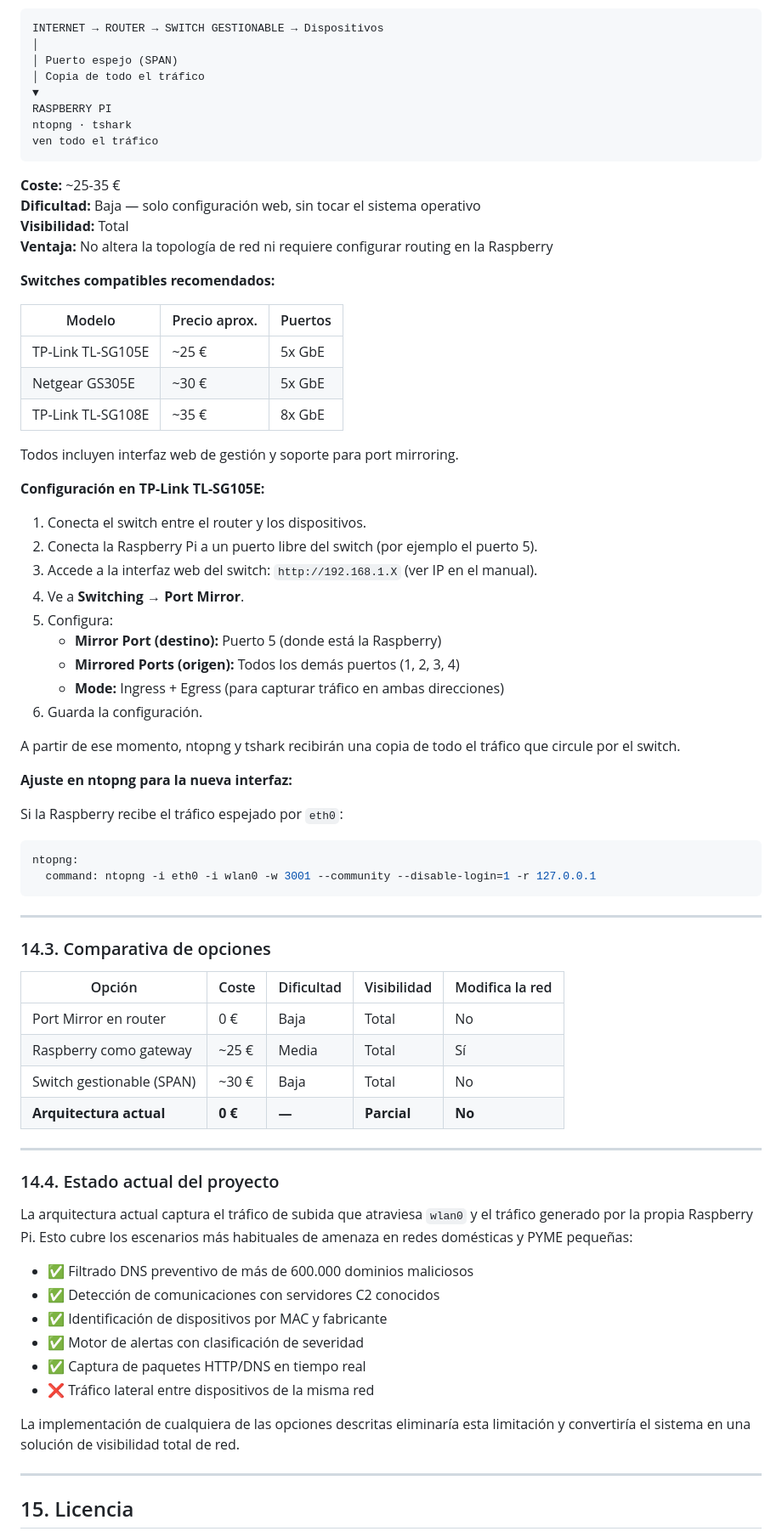
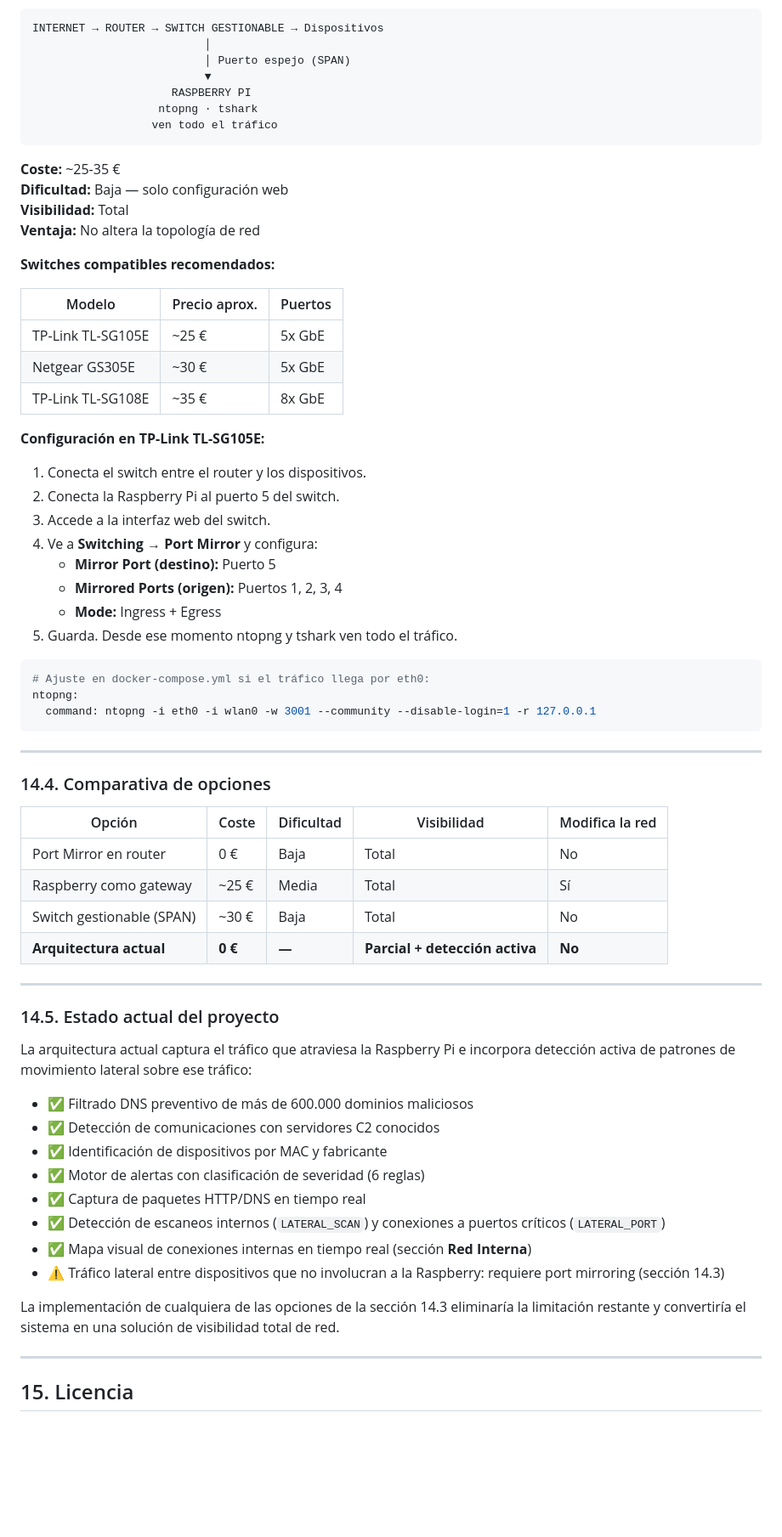
Before and after one commit to aanderdc/TFG_deCastro-Ander, a Markdown page: README.md, the part around one of its changes. Shown at 85% size. GitHub-like rendering; blank space fills up the shorter version.

````diff
--- a/README.md
+++ b/README.md
@@ -515,16 +510,16 @@ Se añade un switch gestionable barato entre el router y los dispositivos. Sin m
 INTERNET → ROUTER → SWITCH GESTIONABLE → Dispositivos
-│
-│ Puerto espejo (SPAN)
-│ Copia de todo el tráfico
-▼
-RASPBERRY PI
-ntopng · tshark
-ven todo el tráfico
+                          │
+                          │ Puerto espejo (SPAN)
+                          ▼
+                     RASPBERRY PI
+                   ntopng · tshark
+                  ven todo el tráfico
 ```
+
 **Coste:** ~25-35 €
-**Dificultad:** Baja — solo configuración web, sin tocar el sistema operativo
+**Dificultad:** Baja — solo configuración web
 **Visibilidad:** Total
-**Ventaja:** No altera la topología de red ni requiere configurar routing en la Raspberry
+**Ventaja:** No altera la topología de red
 
 **Switches compatibles recomendados:**
 
@@ -534,55 +529,49 @@ ven todo el tráfico
 | Netgear GS305E | ~30 € | 5x GbE |
 | TP-Link TL-SG108E | ~35 € | 8x GbE |
 
-Todos incluyen interfaz web de gestión y soporte para port mirroring.
+**Configuración en TP-Link TL-SG105E:**
+1. Conecta el switch entre el router y los dispositivos.
+2. Conecta la Raspberry Pi al puerto 5 del switch.
+3. Accede a la interfaz web del switch.
+4. Ve a **Switching → Port Mirror** y configura:
+   - **Mirror Port (destino):** Puerto 5
+   - **Mirrored Ports (origen):** Puertos 1, 2, 3, 4
+   - **Mode:** Ingress + Egress
+5. Guarda. Desde ese momento ntopng y tshark ven todo el tráfico.
 
-**Configuración en TP-Link TL-SG105E:**
-
-1. Conecta el switch entre el router y los dispositivos.
-2. Conecta la Raspberry Pi a un puerto libre del switch (por ejemplo el puerto 5).
-3. Accede a la interfaz web del switch: `http://192.168.1.X` (ver IP en el manual).
-4. Ve a **Switching → Port Mirror**.
-5. Configura:
-   - **Mirror Port (destino):** Puerto 5 (donde está la Raspberry)
-   - **Mirrored Ports (origen):** Todos los demás puertos (1, 2, 3, 4)
-   - **Mode:** Ingress + Egress (para capturar tráfico en ambas direcciones)
-6. Guarda la configuración.
-
-A partir de ese momento, ntopng y tshark recibirán una copia de todo el tráfico que circule por el switch.
-
-**Ajuste en ntopng para la nueva interfaz:**
-
-Si la Raspberry recibe el tráfico espejado por `eth0`:
 ```yaml
+# Ajuste en docker-compose.yml si el tráfico llega por eth0:
 ntopng:
   command: ntopng -i eth0 -i wlan0 -w 3001 --community --disable-login=1 -r 127.0.0.1
 ```
 
 ---
 
-### 14.3. Comparativa de opciones
+### 14.4. Comparativa de opciones
 
 | Opción | Coste | Dificultad | Visibilidad | Modifica la red |
 |--------|-------|------------|-------------|-----------------|
 | Port Mirror en router | 0 € | Baja | Total | No |
 | Raspberry como gateway | ~25 € | Media | Total | Sí |
 | Switch gestionable (SPAN) | ~30 € | Baja | Total | No |
-| **Arquitectura actual** | **0 €** | **—** | **Parcial** | **No** |
+| **Arquitectura actual** | **0 €** | **—** | **Parcial + detección activa** | **No** |
 
 ---
 
-### 14.4. Estado actual del proyecto
+### 14.5. Estado actual del proyecto
 
-La arquitectura actual captura el tráfico de subida que atraviesa `wlan0` y el tráfico generado por la propia Raspberry Pi. Esto cubre los escenarios más habituales de amenaza en redes domésticas y PYME pequeñas:
+La arquitectura actual captura el tráfico que atraviesa la Raspberry Pi e incorpora detección activa de patrones de movimiento lateral sobre ese tráfico:
 
 - ✅ Filtrado DNS preventivo de más de 600.000 dominios maliciosos
 - ✅ Detección de comunicaciones con servidores C2 conocidos
 - ✅ Identificación de dispositivos por MAC y fabricante
-- ✅ Motor de alertas con clasificación de severidad
+- ✅ Motor de alertas con clasificación de severidad (6 reglas)
 - ✅ Captura de paquetes HTTP/DNS en tiempo real
-- ❌ Tráfico lateral entre dispositivos de la misma red
+- ✅ Detección de escaneos internos (`LATERAL_SCAN`) y conexiones a puertos críticos (`LATERAL_PORT`)
+- ✅ Mapa visual de conexiones internas en tiempo real (sección **Red Interna**)
+- ⚠️ Tráfico lateral entre dispositivos que no involucran a la Raspberry: requiere port mirroring (sección 14.3)
 
-La implementación de cualquiera de las opciones descritas eliminaría esta limitación y convertiría el sistema en una solución de visibilidad total de red.
+La implementación de cualquiera de las opciones de la sección 14.3 eliminaría la limitación restante y convertiría el sistema en una solución de visibilidad total de red.
 
 ---
 
````
Also changed, not shown: other parts of README.md (+83 -88 lines).
